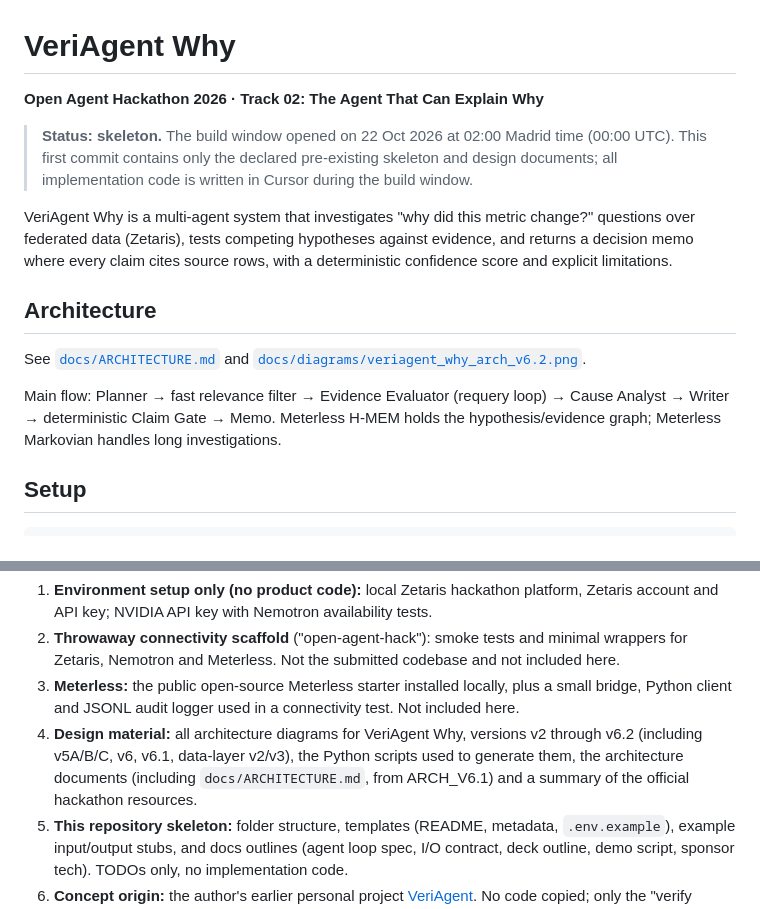
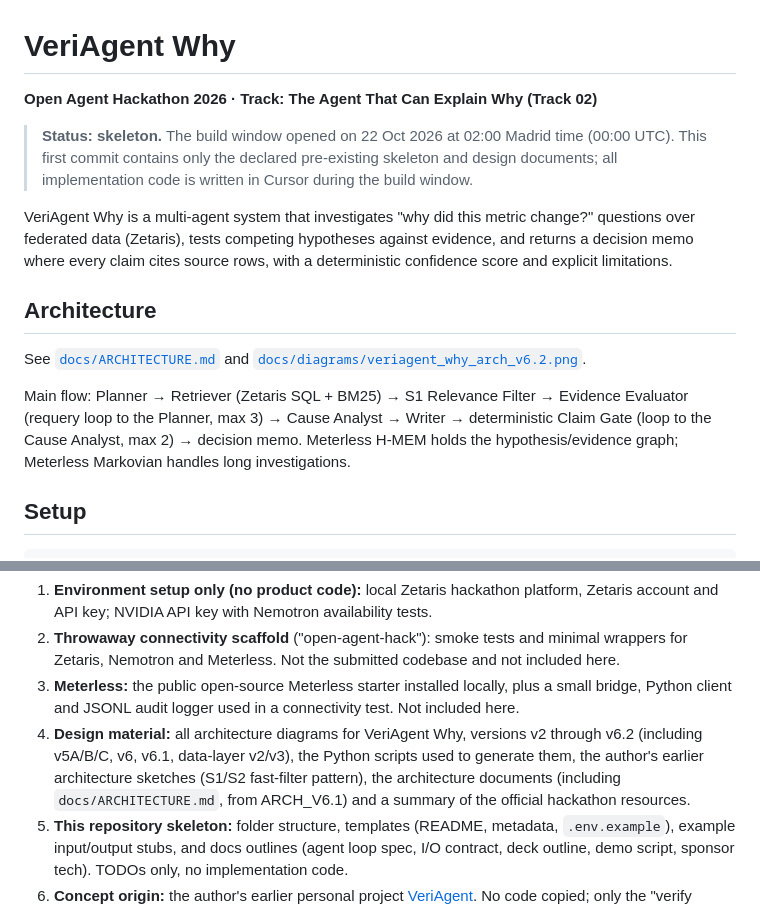
Before and after one commit to AlonsoAlviraa/veriagent-why, a Markdown page: README.md, 2 parts joined by grey strips. Drawn GitHub-style.

Commit message:
docs: declare all design material v2-v6.2 and generators; official track name; component names per ARCH_V6.1

````diff
--- a/README.md
+++ b/README.md
@@ -1,6 +1,6 @@
 # VeriAgent Why
 
-**Open Agent Hackathon 2026 · Track 02: The Agent That Can Explain Why**
+**Open Agent Hackathon 2026 · Track: The Agent That Can Explain Why (Track 02)**
 
 > **Status: skeleton.** The build window opened on 22 Oct 2026 at 02:00 Madrid time (00:00 UTC). This first commit contains only the declared pre-existing skeleton and design documents; all implementation code is written in Cursor during the build window.
 
@@ -9,7 +9,7 @@ VeriAgent Why is a multi-agent system that investigates "why did this metric cha
 ## Architecture
 See [`docs/ARCHITECTURE.md`](docs/ARCHITECTURE.md) and [`docs/diagrams/veriagent_why_arch_v6.2.png`](docs/diagrams/veriagent_why_arch_v6.2.png).
 
-Main flow: Planner → fast relevance filter → Evidence Evaluator (requery loop) → Cause Analyst → Writer → deterministic Claim Gate → Memo. Meterless H-MEM holds the hypothesis/evidence graph; Meterless Markovian handles long investigations.
+Main flow: Planner → Retriever (Zetaris SQL + BM25) → S1 Relevance Filter → Evidence Evaluator (requery loop to the Planner, max 3) → Cause Analyst → Writer → deterministic Claim Gate (loop to the Cause Analyst, max 2) → decision memo. Meterless H-MEM holds the hypothesis/evidence graph; Meterless Markovian handles long investigations.
 
 ## Setup
 ```bash
@@ -33,7 +33,7 @@ Everything below was prepared before the build window opened and is also declare
 1. **Environment setup only (no product code):** local Zetaris hackathon platform, Zetaris account and API key; NVIDIA API key with Nemotron availability tests.
 2. **Throwaway connectivity scaffold** ("open-agent-hack"): smoke tests and minimal wrappers for Zetaris, Nemotron and Meterless. Not the submitted codebase and not included here.
 3. **Meterless:** the public open-source Meterless starter installed locally, plus a small bridge, Python client and JSONL audit logger used in a connectivity test. Not included here.
-4. **Design material:** all architecture diagrams for VeriAgent Why, versions v2 through v6.2 (including v5A/B/C, v6, v6.1, data-layer v2/v3), the Python scripts used to generate them, the architecture documents (including `docs/ARCHITECTURE.md`, from ARCH_V6.1) and a summary of the official hackathon resources.
+4. **Design material:** all architecture diagrams for VeriAgent Why, versions v2 through v6.2 (including v5A/B/C, v6, v6.1, data-layer v2/v3), the Python scripts used to generate them, the author's earlier architecture sketches (S1/S2 fast-filter pattern), the architecture documents (including `docs/ARCHITECTURE.md`, from ARCH_V6.1) and a summary of the official hackathon resources.
 5. **This repository skeleton:** folder structure, templates (README, metadata, `.env.example`), example input/output stubs, and docs outlines (agent loop spec, I/O contract, deck outline, demo script, sponsor tech). TODOs only, no implementation code.
 6. **Concept origin:** the author's earlier personal project [VeriAgent](https://github.com/AlonsoAlviraa/VeriAgent). No code copied; only the "verify before you answer" idea and the name are reused.
 
````
Also changed, not shown: docs/PRE_EXISTING_WORK.md (+3 -3 lines).
